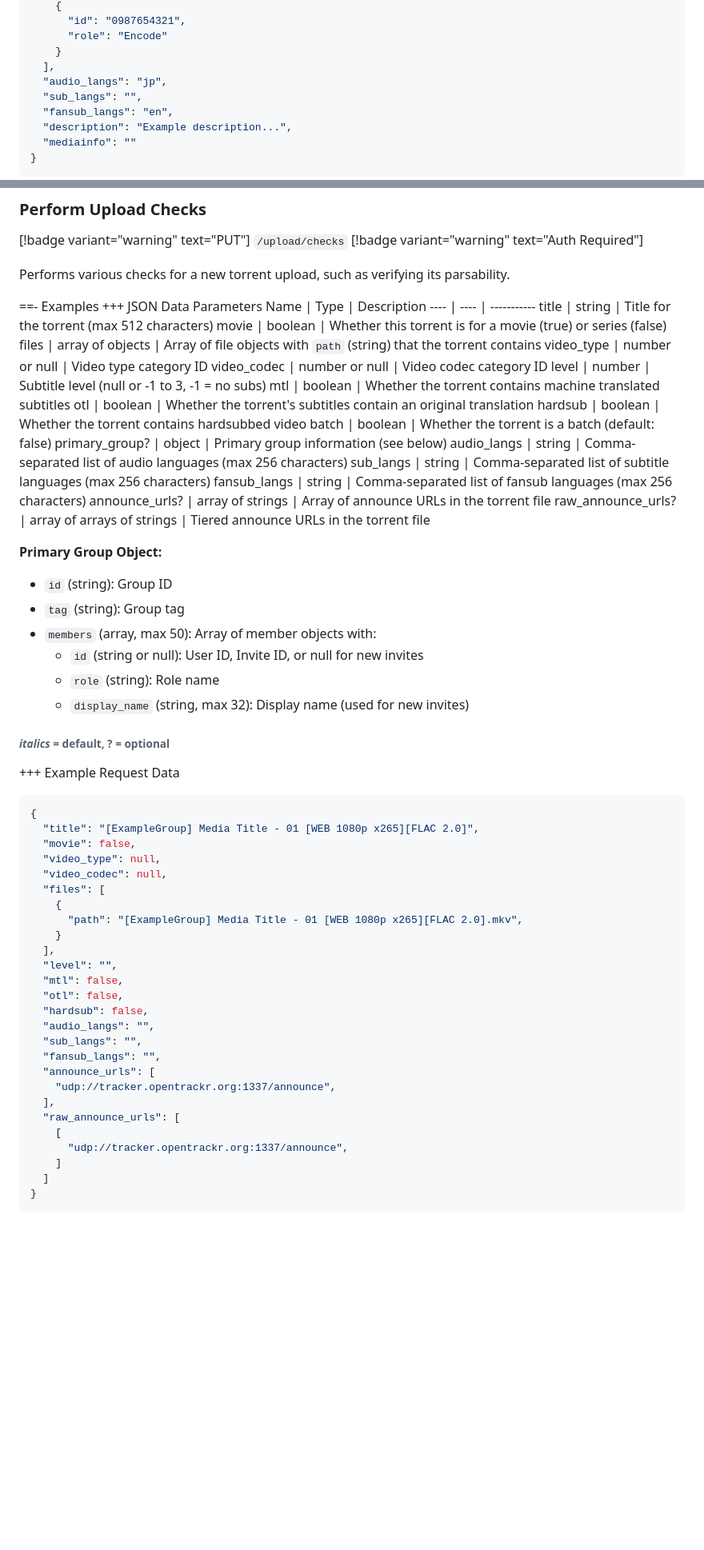
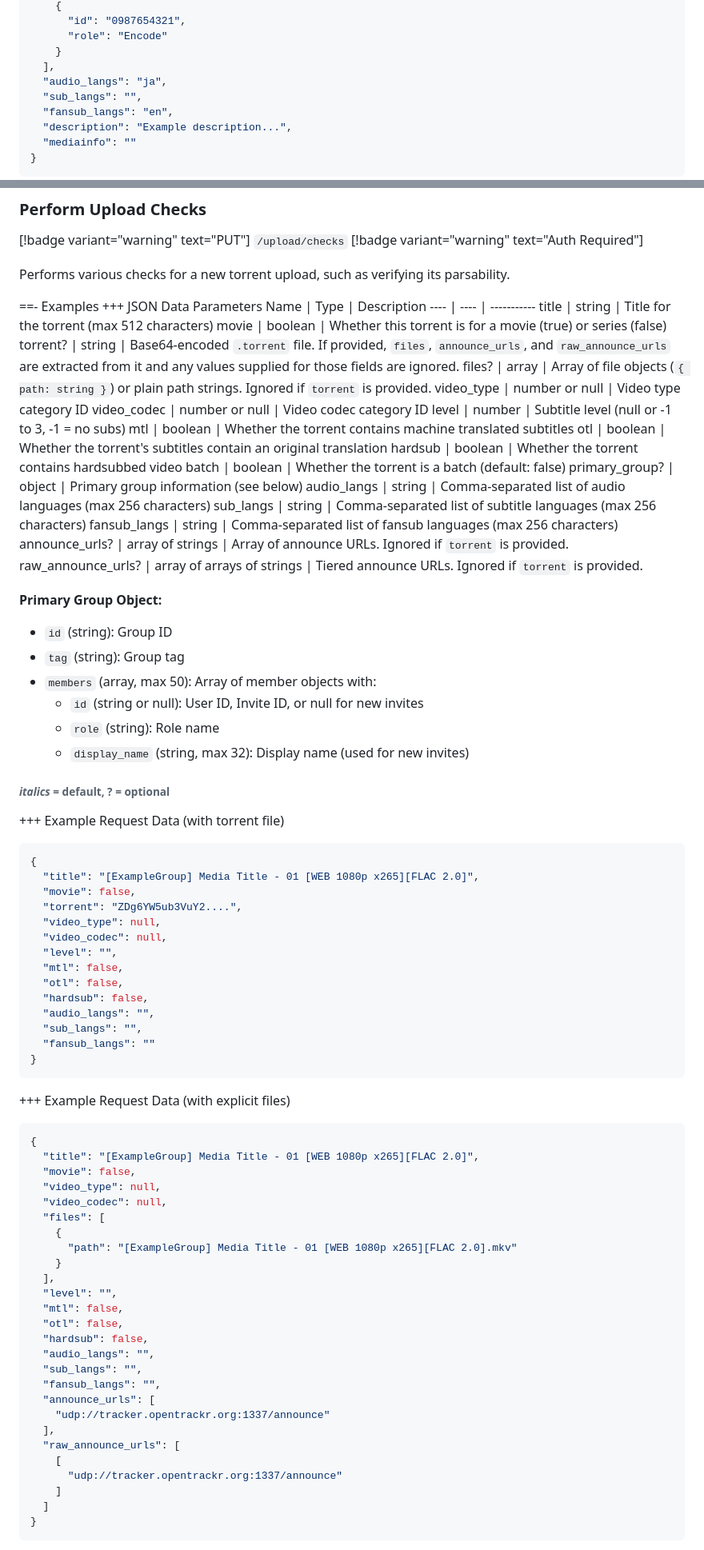
Before and after one commit to nekoBT/wiki, a Markdown page: Technical Details/json.md, 2 parts joined by grey strips. Shown at 80% size. Rendered like a GitHub page; blank space fills up the shorter version.

Commit message:
Update JSON API

````diff
--- a/Technical Details/json.md
+++ b/Technical Details/json.md
@@ -1706,7 +1709,7 @@ ignore_warnings? | boolean | Whether to ignore validation warnings, and proceed
       "role": "Encode"
     }
   ],
-  "audio_langs": "jp",
+  "audio_langs": "ja",
   "sub_langs": "",
   "fansub_langs": "en",
   "description": "Example description...",
@@ -1765,7 +1768,8 @@ Name | Type | Description
 ---- | ---- | -----------
 title | string | Title for the torrent (max 512 characters)
 movie | boolean | Whether this torrent is for a movie (true) or series (false)
-files | array of objects | Array of file objects with `path` (string) that the torrent contains
+torrent? | string | Base64-encoded `.torrent` file. If provided, `files`, `announce_urls`, and `raw_announce_urls` are extracted from it and any values supplied for those fields are ignored.
+files? | array | Array of file objects (`{ path: string }`) or plain path strings. Ignored if `torrent` is provided.
 video_type | number or null | Video type category ID
 video_codec | number or null | Video codec category ID
 level | number | Subtitle level (null or -1 to 3, -1 = no subs)
@@ -1777,8 +1781,8 @@ primary_group? | object | Primary group information (see below)
 audio_langs | string | Comma-separated list of audio languages (max 256 characters)
 sub_langs | string | Comma-separated list of subtitle languages (max 256 characters)
 fansub_langs | string | Comma-separated list of fansub languages (max 256 characters)
-announce_urls? | array of strings | Array of announce URLs in the torrent file
-raw_announce_urls? | array of arrays of strings | Tiered announce URLs in the torrent file
+announce_urls? | array of strings | Array of announce URLs. Ignored if `torrent` is provided.
+raw_announce_urls? | array of arrays of strings | Tiered announce URLs. Ignored if `torrent` is provided.
 
 **Primary Group Object:**
 - `id` (string): Group ID
@@ -1788,7 +1792,24 @@ raw_announce_urls? | array of arrays of strings | Tiered announce URLs in the to
   - `role` (string): Role name
   - `display_name` (string, max 32): Display name (used for new invites)
 ###### *italics* = default, ? = optional
-+++ Example Request Data
++++ Example Request Data (with torrent file)
+```json
+{
+  "title": "[ExampleGroup] Media Title - 01 [WEB 1080p x265][FLAC 2.0]",
+  "movie": false,
+  "torrent": "ZDg6YW5ub3VuY2....",
+  "video_type": null,
+  "video_codec": null,
+  "level": "",
+  "mtl": false,
+  "otl": false,
+  "hardsub": false,
+  "audio_langs": "",
+  "sub_langs": "",
+  "fansub_langs": ""
+}
+```
++++ Example Request Data (with explicit files)
 ```json
 {
   "title": "[ExampleGroup] Media Title - 01 [WEB 1080p x265][FLAC 2.0]",
@@ -1797,7 +1818,7 @@ raw_announce_urls? | array of arrays of strings | Tiered announce URLs in the to
   "video_codec": null,
   "files": [
     {
-      "path": "[ExampleGroup] Media Title - 01 [WEB 1080p x265][FLAC 2.0].mkv",
+      "path": "[ExampleGroup] Media Title - 01 [WEB 1080p x265][FLAC 2.0].mkv"
     }
   ],
   "level": "",
@@ -1808,11 +1829,11 @@ raw_announce_urls? | array of arrays of strings | Tiered announce URLs in the to
   "sub_langs": "",
   "fansub_langs": "",
   "announce_urls": [
-    "udp://tracker.opentrackr.org:1337/announce",
+    "udp://tracker.opentrackr.org:1337/announce"
   ],
   "raw_announce_urls": [
     [
-      "udp://tracker.opentrackr.org:1337/announce",
+      "udp://tracker.opentrackr.org:1337/announce"
     ]
   ]
 }
````
Also changed, not shown: other parts of Technical Details/json.md (+4 -1 lines).
